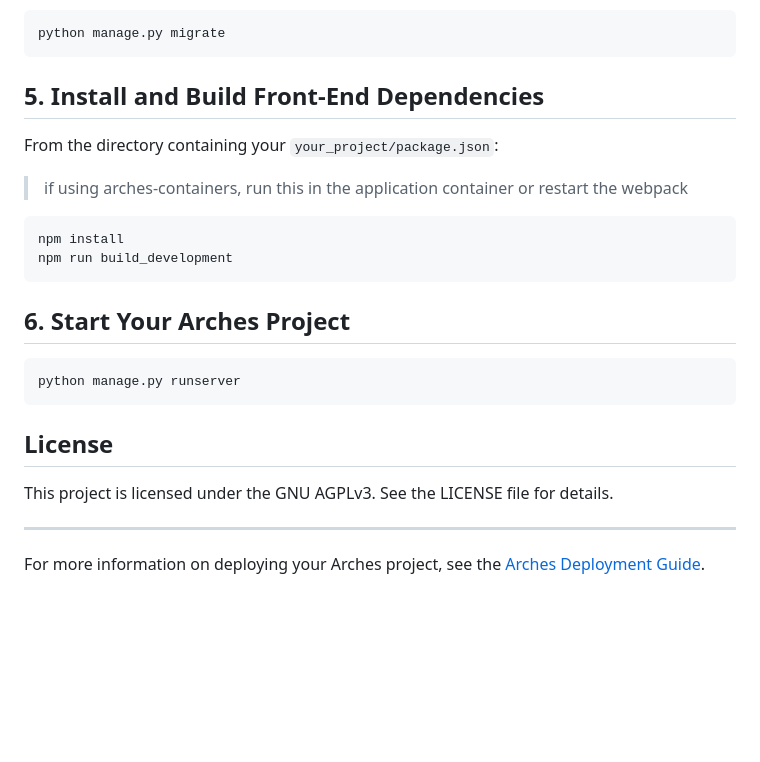
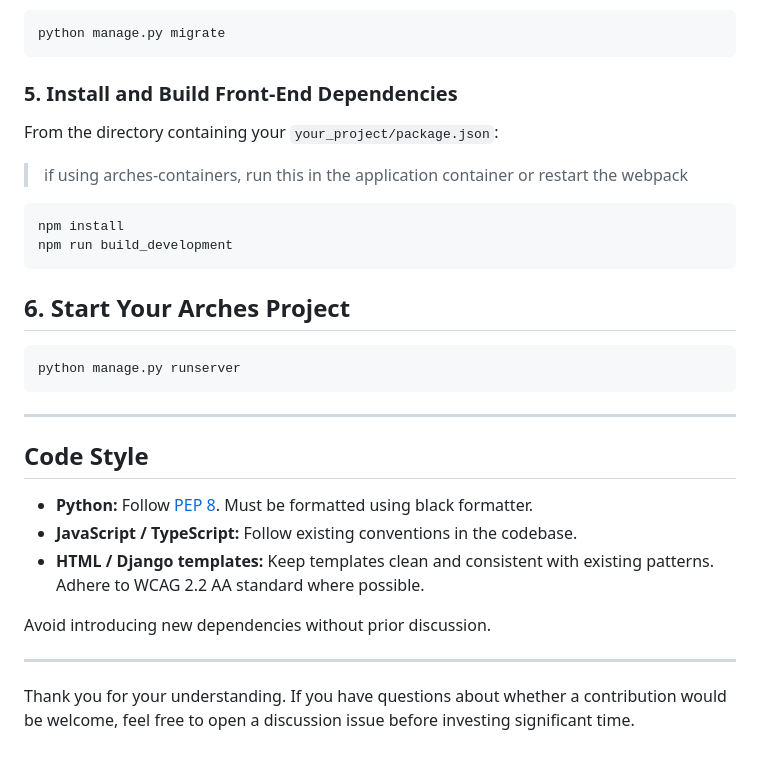
Before and after one commit to HistoricEngland/arches-he-data-transformation, a Markdown page: README.md, the part around one of its changes. Drawn GitHub-style; blank space fills up the shorter version.

````diff
--- a/README.md
+++ b/README.md
@@ -121,7 +218,7 @@ python manage.py migrate
 ```
 
 
-## 5. Install and Build Front-End Dependencies
+### 5. Install and Build Front-End Dependencies
 
 From the directory containing your `your_project/package.json`:
 
@@ -138,11 +235,16 @@ npm run build_development
 python manage.py runserver
 ```
 
-## License
+---
 
-This project is licensed under the GNU AGPLv3. See the LICENSE file for details.
+## Code Style
+
+- **Python:** Follow [PEP 8](https://pep8.org/).  Must be formatted using black formatter.
+- **JavaScript / TypeScript:** Follow existing conventions in the codebase.
+- **HTML / Django templates:** Keep templates clean and consistent with existing patterns.  Adhere to WCAG 2.2 AA standard where possible.
+
+Avoid introducing new dependencies without prior discussion.
 
 ---
 
-
-For more information on deploying your Arches project, see the [Arches Deployment Guide](https://arches.readthedocs.io/en/stable/deployment/).
+Thank you for your understanding. If you have questions about whether a contribution would be welcome, feel free to open a discussion issue before investing significant time.
````
Also changed, not shown: other parts of README.md (+100 -3 lines).
